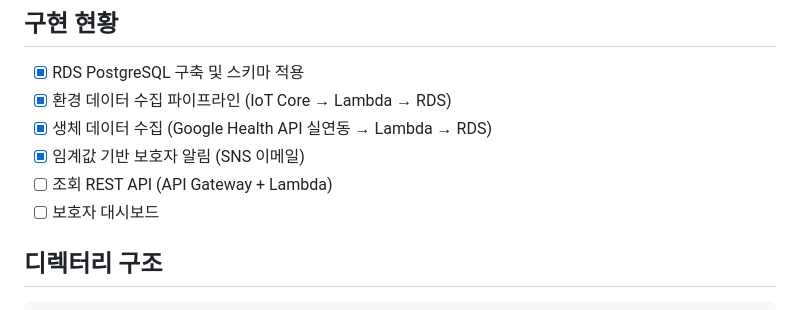
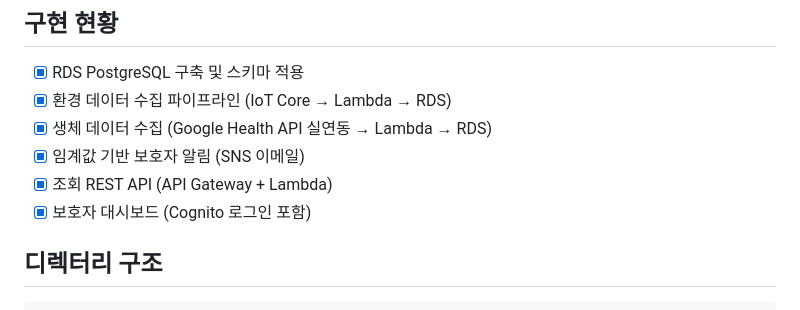
Before and after one commit to davinida/senibot-cloud, a Markdown page: README.md, the part around the change. Drawn GitHub-style.

Commit message:
docs: 구현 현황에 조회 API·대시보드 완료 반영

```diff
--- a/README.md
+++ b/README.md
@@ -54,8 +54,8 @@ AWS 관리형 서비스 기반의 서버리스 구조입니다. 데이터는 두
 - [x] 환경 데이터 수집 파이프라인 (IoT Core → Lambda → RDS)
 - [x] 생체 데이터 수집 (Google Health API 실연동 → Lambda → RDS)
 - [x] 임계값 기반 보호자 알림 (SNS 이메일)
-- [ ] 조회 REST API (API Gateway + Lambda)
-- [ ] 보호자 대시보드
+- [x] 조회 REST API (API Gateway + Lambda)
+- [x] 보호자 대시보드 (Cognito 로그인 포함)
 
 ## 디렉터리 구조
 
```
